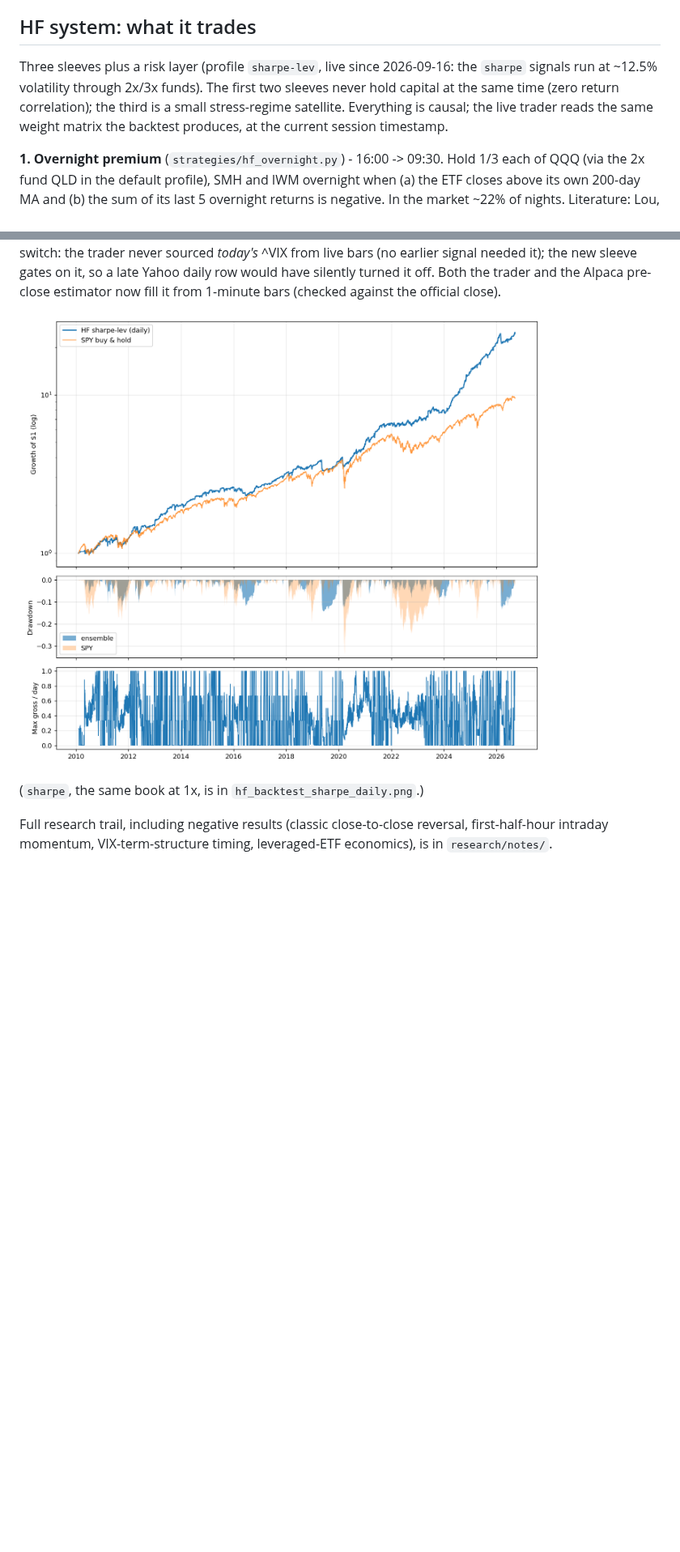
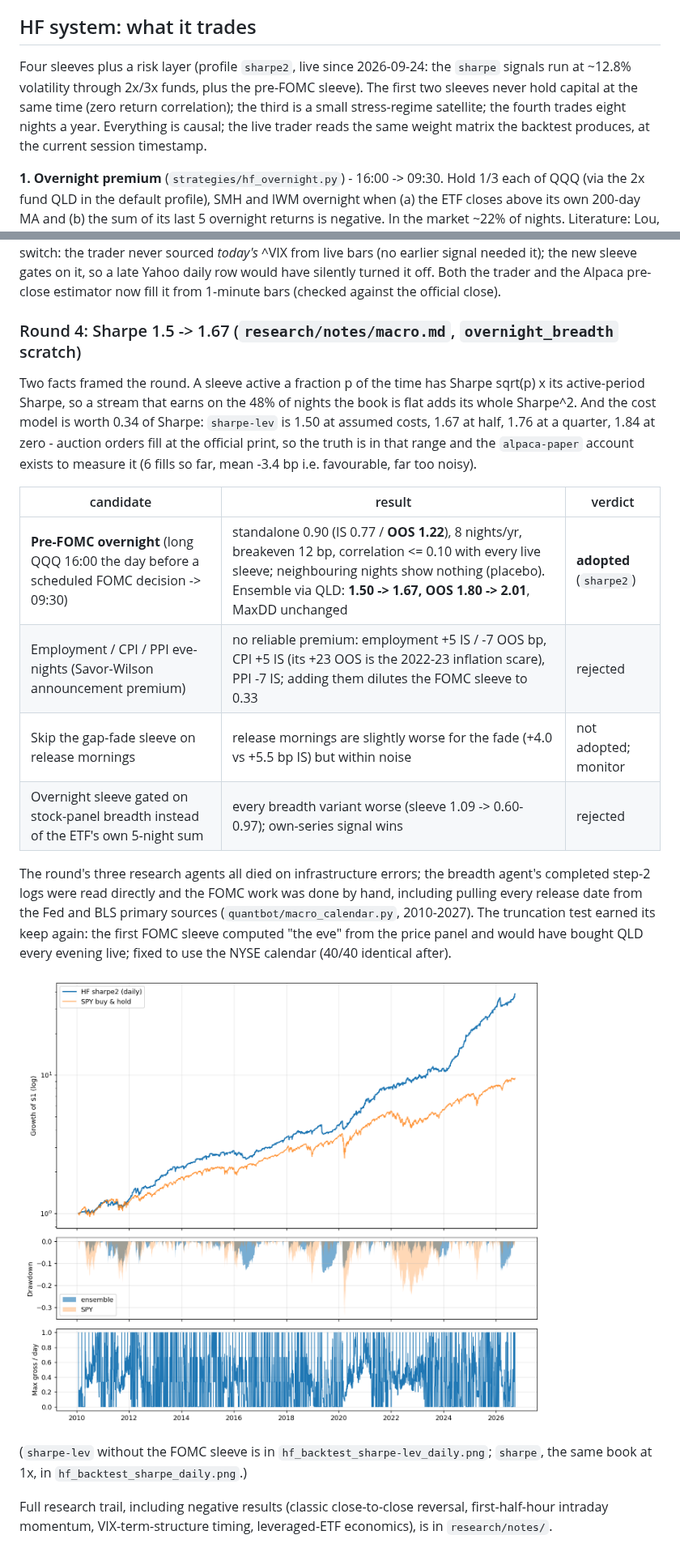
Before and after one commit to CSAyush/quantbot, a Markdown page: README.md, 2 parts joined by grey strips. Shown at 81% size. Drawn GitHub-style; pictures changed too: hf_backtest_sharpe2_daily.png (added); blank space fills up the shorter version.

```diff
--- a/README.md
+++ b/README.md
@@ -19,12 +19,13 @@ live here:
 
 ## HF system: what it trades
 
-Three sleeves plus a risk layer (profile `sharpe-lev`, live since
-2026-09-16: the `sharpe` signals run at ~12.5% volatility through 2x/3x
-funds). The first two sleeves never hold capital at the same time (zero
-return correlation); the third is a small stress-regime satellite. Everything
-is causal; the live trader reads the same weight matrix the backtest
-produces, at the current session timestamp.
+Four sleeves plus a risk layer (profile `sharpe2`, live since 2026-09-24:
+the `sharpe` signals run at ~12.8% volatility through 2x/3x funds, plus the
+pre-FOMC sleeve). The first two sleeves never hold capital at the same time
+(zero return correlation); the third is a small stress-regime satellite; the
+fourth trades eight nights a year. Everything is causal; the live trader
+reads the same weight matrix the backtest produces, at the current session
+timestamp.
 
 **1. Overnight premium** (`strategies/hf_overnight.py`) - 16:00 -> 09:30.
 Hold 1/3 each of QQQ (via the 2x fund QLD in the default profile), SMH and IWM
@@ -218,9 +227,35 @@ sleeve gates on it, so a late Yahoo daily row would have silently turned it
 off. Both the trader and the Alpaca pre-close estimator now fill it from
 1-minute bars (checked against the official close).
 
-![sharpe-lev backtest](hf_backtest_sharpe-lev_daily.png)
+### Round 4: Sharpe 1.5 -> 1.67 (`research/notes/macro.md`, `overnight_breadth` scratch)
 
-(`sharpe`, the same book at 1x, is in `hf_backtest_sharpe_daily.png`.)
+Two facts framed the round. A sleeve active a fraction p of the time has
+Sharpe sqrt(p) x its active-period Sharpe, so a stream that earns on the 48%
+of nights the book is flat adds its whole Sharpe^2. And the cost model is
+worth 0.34 of Sharpe: `sharpe-lev` is 1.50 at assumed costs, 1.67 at half,
+1.76 at a quarter, 1.84 at zero - auction orders fill at the official print,
+so the truth is in that range and the `alpaca-paper` account exists to
+measure it (6 fills so far, mean -3.4 bp i.e. favourable, far too noisy).
+
+| candidate | result | verdict |
+|---|---|---|
+| **Pre-FOMC overnight** (long QQQ 16:00 the day before a scheduled FOMC decision -> 09:30) | standalone 0.90 (IS 0.77 / **OOS 1.22**), 8 nights/yr, breakeven 12 bp, correlation <= 0.10 with every live sleeve; neighbouring nights show nothing (placebo). Ensemble via QLD: **1.50 -> 1.67, OOS 1.80 -> 2.01**, MaxDD unchanged | **adopted** (`sharpe2`) |
+| Employment / CPI / PPI eve-nights (Savor-Wilson announcement premium) | no reliable premium: employment +5 IS / -7 OOS bp, CPI +5 IS (its +23 OOS is the 2022-23 inflation scare), PPI -7 IS; adding them dilutes the FOMC sleeve to 0.33 | rejected |
+| Skip the gap-fade sleeve on release mornings | release mornings are slightly worse for the fade (+4.0 vs +5.5 bp IS) but within noise | not adopted; monitor |
+| Overnight sleeve gated on stock-panel breadth instead of the ETF's own 5-night sum | every breadth variant worse (sleeve 1.09 -> 0.60-0.97); own-series signal wins | rejected |
+
+The round's three research agents all died on infrastructure errors; the
+breadth agent's completed step-2 logs were read directly and the FOMC work
+was done by hand, including pulling every release date from the Fed and BLS
+primary sources (`quantbot/macro_calendar.py`, 2010-2027). The truncation
+test earned its keep again: the first FOMC sleeve computed "the eve" from
+the price panel and would have bought QLD every evening live; fixed to use
+the NYSE calendar (40/40 identical after).
+
+![sharpe2 backtest](hf_backtest_sharpe2_daily.png)
+
+(`sharpe-lev` without the FOMC sleeve is in `hf_backtest_sharpe-lev_daily.png`;
+`sharpe`, the same book at 1x, in `hf_backtest_sharpe_daily.png`.)
 
 Full research trail, including negative results (classic close-to-close
 reversal, first-half-hour intraday momentum, VIX-term-structure timing,
```
Also changed, not shown: other parts of README.md (+36 -21 lines), research/notes/BRIEF.md (+27 -0 lines), research/notes/macro.md (added, +146 -0 lines), 4 other files.
